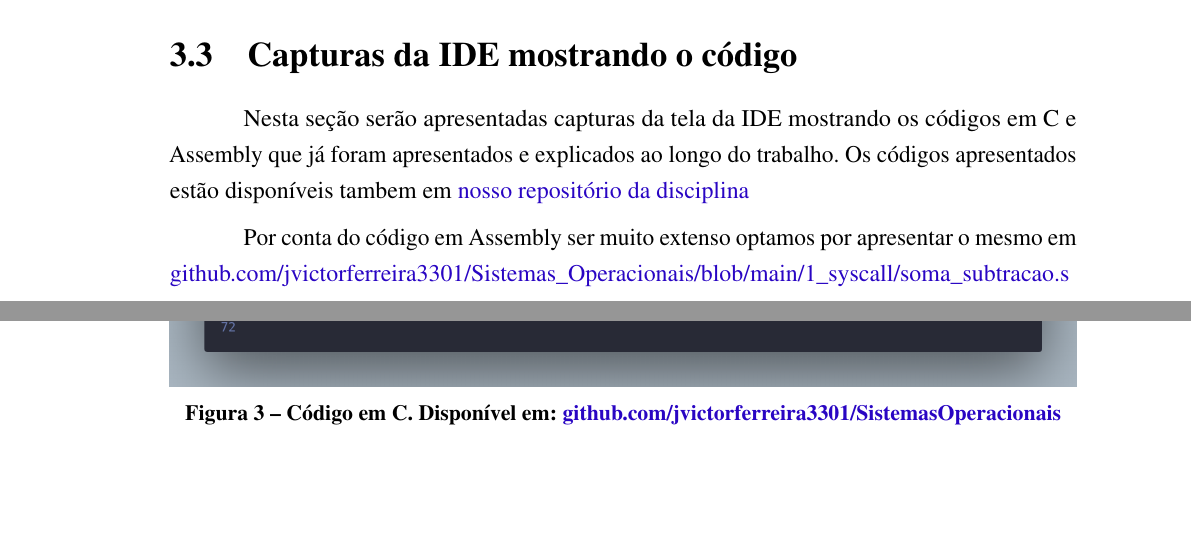
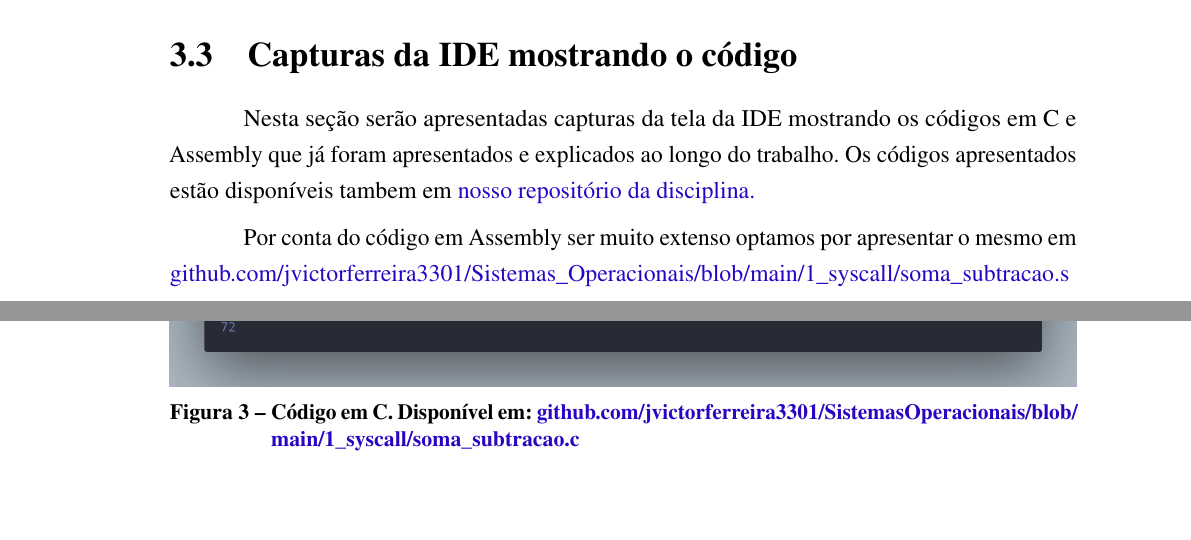
Before and after one commit to jvictorferreira3301/Sistemas_Operacionais, a LaTeX thesis (relatorios/relatorio_1/SO1.tex): two parts of pages 10 and 11 of 13, joined at a grey line, cut so that both start at the same text. Compiled offline with pdfLaTeX.

Commit message:
ajustes no relatorio 1 e implementação do makefile para compilar os relatorios .tex

```diff
--- a/relatorios/relatorio_1/SO1.tex
+++ b/relatorios/relatorio_1/SO1.tex
@@ -424,14 +424,15 @@
 Nesta seção serão apresentadas capturas da tela da IDE mostrando os códigos em C e
 Assembly que já foram apresentados e explicados ao longo do trabalho. Os códigos
 apresentados estão disponíveis tambem em
-\href{https://github.com/jvictorferreira3301/Sistemas_Operacionais}{nosso repositório da disciplina}
+\href{https://github.com/jvictorferreira3301/Sistemas_Operacionais}{nosso repositório da disciplina.}
 
 
 \begin{figure}
 	\centering
 	\begin{minipage}{1.0\textwidth}
 	  \includegraphics[width=1.0\linewidth]{imagens/code_c.png}
-	  \caption{Código em C. Disponível em: \href{https://github.com/jvictorferreira3301/Sistemas_Operacionais}{github.com/jvictorferreira3301/SistemasOperacionais}}
+	  \caption{Código em C. Disponível em: \href{https://github.com/jvictorferreira3301/Sistemas_Operacionais/blob/main/1_syscall/soma_subtracao.c}{github.com/jvictorferreira3301/SistemasOperacionais/blob/
+	  main/1\_syscall/soma\_subtracao.c}}
 	\end{minipage}
 \end{figure}
 
```
Also changed, not shown: relatorios/makefile (added), relatorios/relatorio_1/makefile (added), relatorios/relatorio_2/makefile (added), relatorios/relatorio_3/makefile (added), relatorios/relatorio_4/makefile (added).
